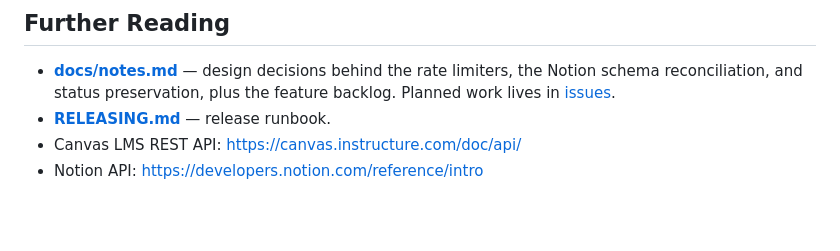
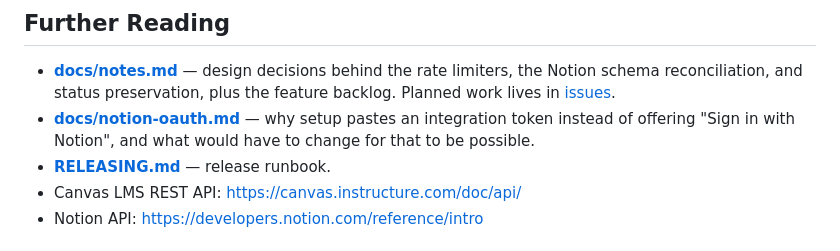
Before and after one commit to KyleOrtzow1/CanvasNotionSync, a Markdown page: README.md, the part around the change. GitHub-like rendering; blank space fills up the shorter version.

```diff
--- a/README.md
+++ b/README.md
@@ -209,6 +209,9 @@ and what to do when something fails.
   limiters, the Notion schema reconciliation, and status preservation, plus
   the feature backlog. Planned work lives in
   [issues](https://github.com/KyleOrtzow1/CanvasNotionSync/issues).
+* **[docs/notion-oauth.md](docs/notion-oauth.md)** — why setup pastes an
+  integration token instead of offering "Sign in with Notion", and what would
+  have to change for that to be possible.
 * **[RELEASING.md](RELEASING.md)** — release runbook.
 * Canvas LMS REST API: https://canvas.instructure.com/doc/api/
 * Notion API: https://developers.notion.com/reference/intro
```
Also changed, not shown: docs/notion-oauth.md (added, +173 -0 lines).
